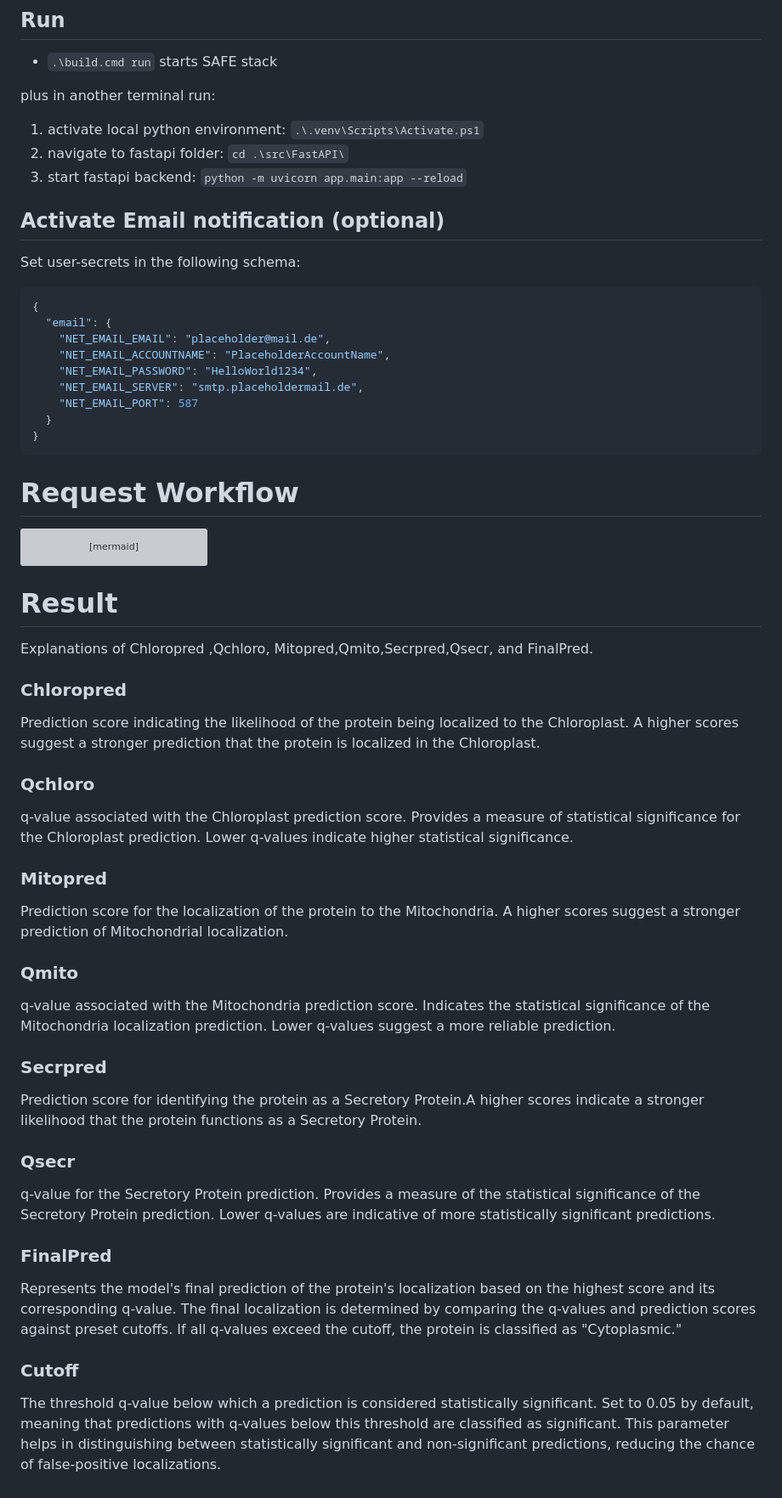
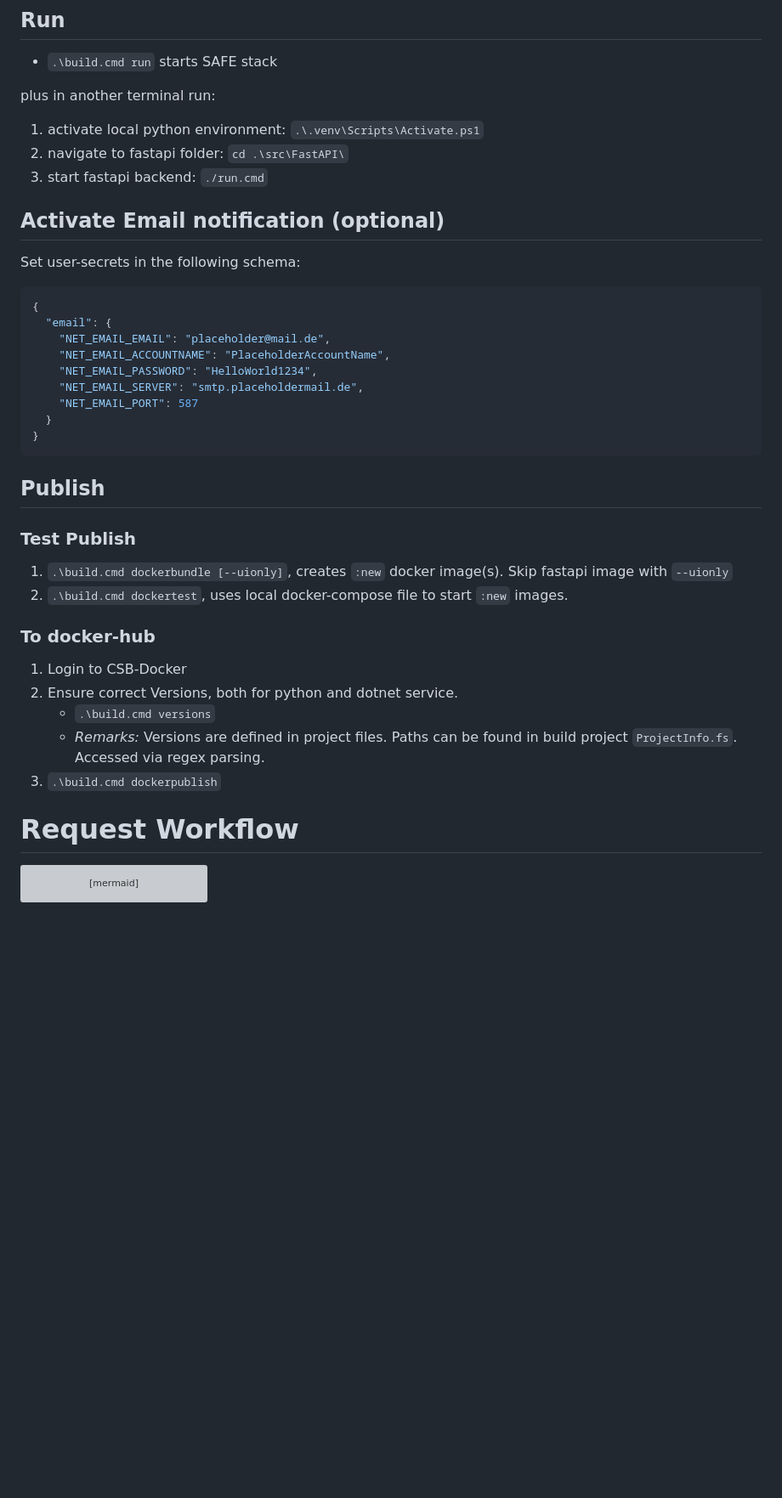
Before and after one commit to CSBiology/ChlamyAtlas, a Markdown page: README.md, the part around the change printed below. Shown: that part at 85% size. Drawn GitHub-style; blank space fills up the shorter version; grey boxes are pictures that could not be loaded.

````diff
--- a/README.md
+++ b/README.md
@@ -135,7 +175,7 @@ plus in another terminal run:
 
 1. activate local python environment: `.\.venv\Scripts\Activate.ps1`
 2. navigate to fastapi folder: `cd .\src\FastAPI\`
-3. start fastapi backend: `python -m uvicorn app.main:app --reload`
+3. start fastapi backend: `./run.cmd`
 
 ## Activate Email notification (optional)
 
@@ -152,6 +192,21 @@ Set user-secrets in the following schema:
   }
 }
 ```
+
+## Publish
+
+### Test Publish
+
+1. `.\build.cmd dockerbundle [--uionly]`, creates `:new` docker image(s). Skip fastapi image with `--uionly`
+2. `.\build.cmd dockertest`, uses local docker-compose file to start `:new` images.
+
+### To docker-hub
+
+1. Login to CSB-Docker
+2. Ensure correct Versions, both for python and dotnet service.
+    - `.\build.cmd versions`
+    - *Remarks:* Versions are defined in project files. Paths can be found in build project `ProjectInfo.fs`. Accessed via regex parsing.
+3. `.\build.cmd dockerpublish`
 
 # Request Workflow
 
@@ -192,33 +247,3 @@ sequenceDiagram
     net-->>c: return data
     c-->>u: download data
 ```
-
-# Result
-
-Explanations of Chloropred ,Qchloro, Mitopred,Qmito,Secrpred,Qsecr, and FinalPred.
-
-### Chloropred
-
-Prediction score indicating the likelihood of the protein being localized to the Chloroplast. A higher scores suggest a stronger prediction that the protein is localized in the Chloroplast.
-
-### Qchloro
-
-q-value associated with the Chloroplast prediction score. Provides a measure of statistical significance for the Chloroplast prediction. Lower q-values indicate higher statistical significance.
-
-### Mitopred
-Prediction score for the localization of the protein to the Mitochondria. A higher scores suggest a stronger prediction of Mitochondrial localization.
-
-### Qmito
-q-value associated with the Mitochondria prediction score. Indicates the statistical significance of the Mitochondria localization prediction. Lower q-values suggest a more reliable prediction.
-
-### Secrpred
-Prediction score for identifying the protein as a Secretory Protein.A higher scores indicate a stronger likelihood that the protein functions as a Secretory Protein.
-
-### Qsecr
-q-value for the Secretory Protein prediction. Provides a measure of the statistical significance of the Secretory Protein prediction. Lower q-values are indicative of more statistically significant predictions.
-
-### FinalPred
-Represents the model's final prediction of the protein's localization based on the highest score and its corresponding q-value. The final localization is determined by comparing the q-values and prediction scores against preset cutoffs. If all q-values exceed the cutoff, the protein is classified as "Cytoplasmic."
-
-### Cutoff
-The threshold q-value below which a prediction is considered statistically significant. Set to 0.05 by default, meaning that predictions with q-values below this threshold are classified as significant. This parameter helps in distinguishing between statistically significant and non-significant predictions, reducing the chance of false-positive localizations.
````
Also changed, not shown: other parts of README.md (+45 -5 lines), assets/image.png (added), assets/image2.png (added), 2 other files.
